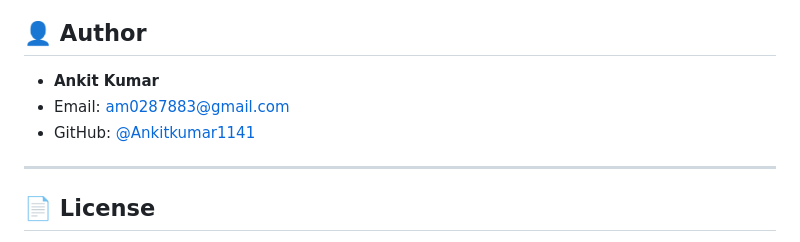
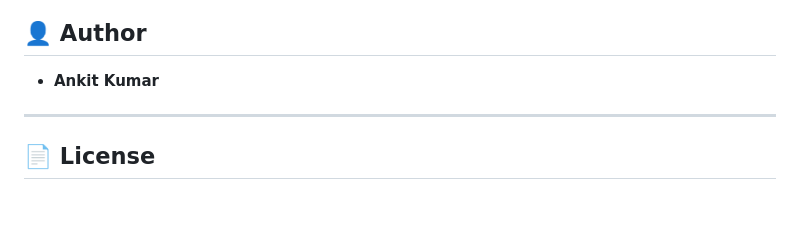
Before and after one commit to Ankitkumar1141/SpendWise, a Markdown page: README.md, the part around the change. Rendered like a GitHub page; blank space fills up the shorter version.

Commit message:
Remove contact information from README
Removed email and GitHub link from author section.

```diff
--- a/README.md
+++ b/README.md
@@ -131,8 +131,6 @@ pytest tests/test_delete_expense.py
 ## 👤 Author
 
 - **Ankit Kumar**
-- Email: [am0287883@gmail.com](mailto:am0287883@gmail.com)
-- GitHub: [@Ankitkumar1141](https://github.com/Ankitkumar1141)
 
 ---
 
```
